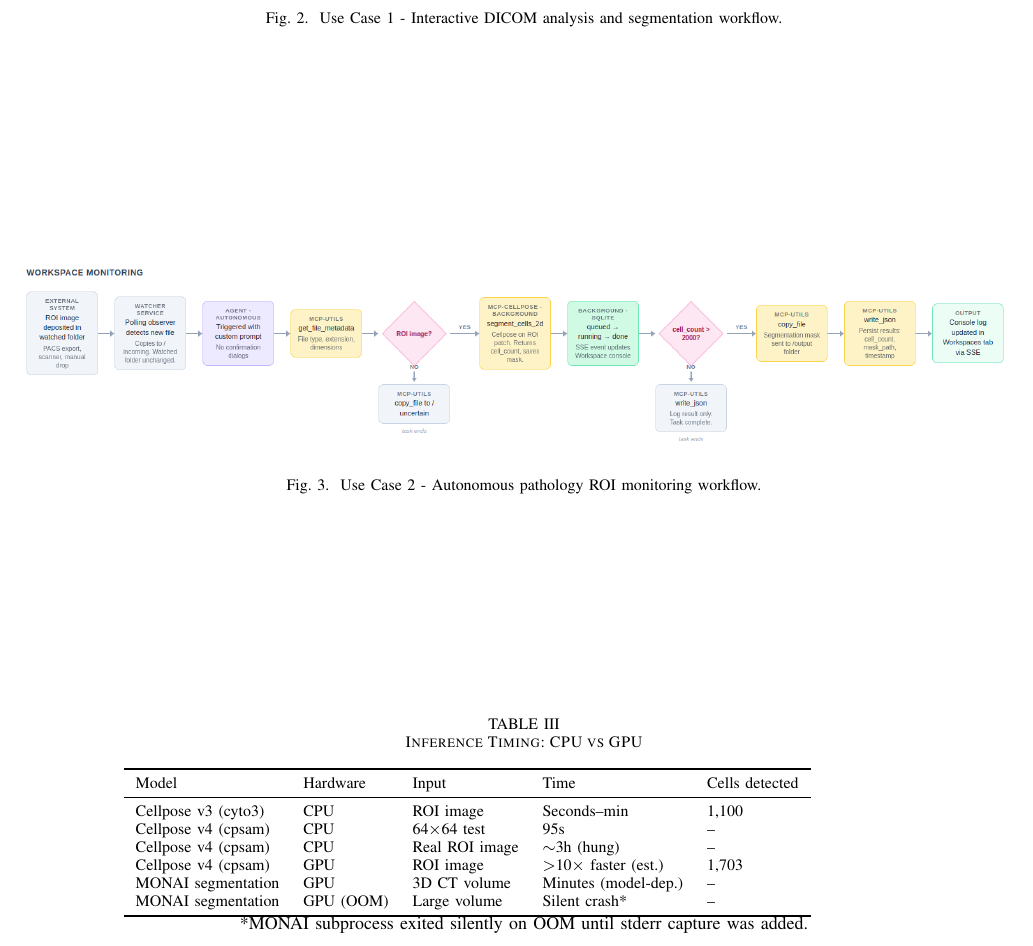
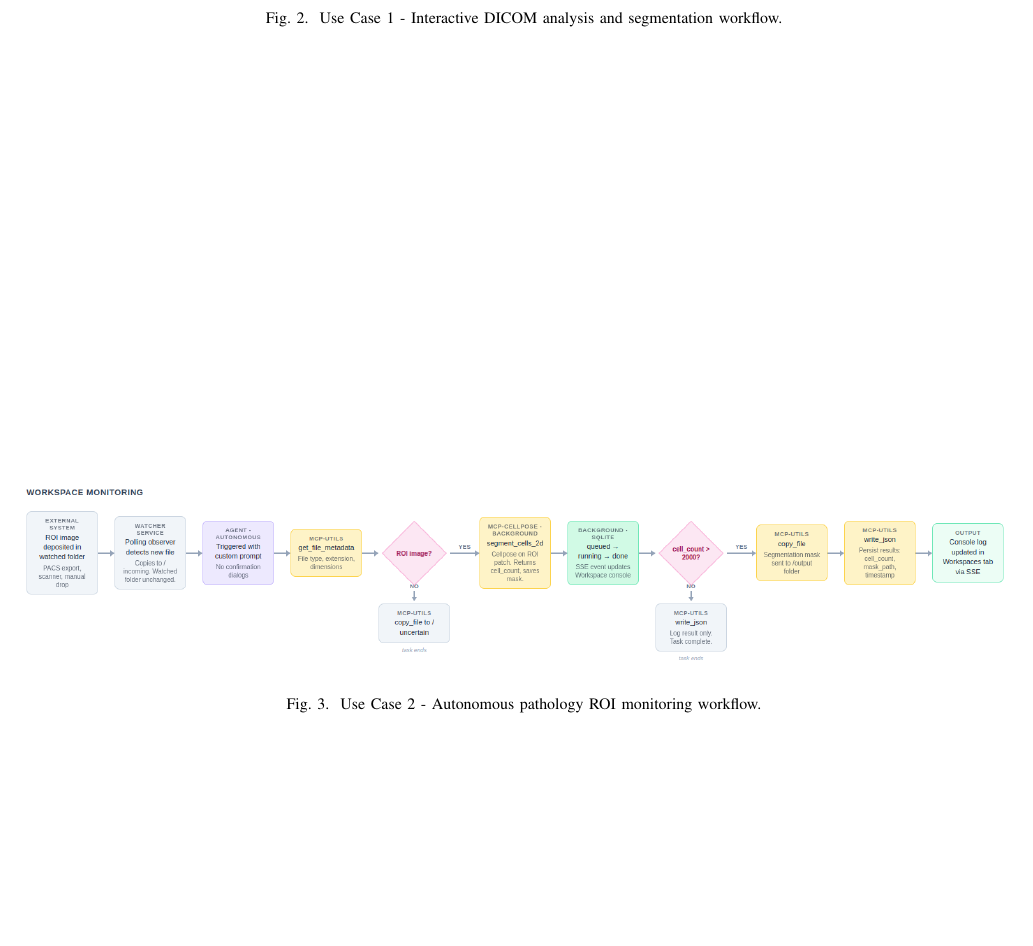
Before and after one commit to BMDSoftware/MedGov-AI-MCP, a LaTeX paper (docs/paper.tex): part of page 11 of 11, cut so that both start at the same text, the shorter picture padded with empty space. Compiled offline with pdfLaTeX.

Commit message:
PDF corrections

```diff
--- a/docs/paper.tex
+++ b/docs/paper.tex
@@ -604,23 +604,24 @@ Inference performance is tightly coupled to available hardware, and the gap betw
 
-\begin{table*}[t]
-  \caption{Inference Timing: CPU vs GPU}
-  \label{tab:inference-timing}
-  \centering
-  \begin{tabular}{lllll}
-    \toprule
-    Model & Hardware & Input & Time & Cells detected \\
-    \midrule
-    Cellpose v3 (cyto3) & CPU & ROI image & Seconds--min & 1{,}100 \\
-    Cellpose v4 (cpsam) & CPU & 64$\times$64 test & 95s & -- \\
-    Cellpose v4 (cpsam) & CPU & Real ROI image & $\sim$3h (hung) & -- \\
-    Cellpose v4 (cpsam) & GPU & ROI image & $>$10$\times$ faster (est.) & 1{,}703 \\
-    MONAI segmentation  & GPU & 3D CT volume & Minutes (model-dep.) & -- \\
-    MONAI segmentation  & GPU (OOM) & Large volume & Silent crash* & -- \\
-    \bottomrule
-  \end{tabular}
-  \newline
-  {\small *MONAI subprocess exited silently on OOM until stderr capture was added.}
-\end{table*}
+% \begin{table*}[t]
+%   \caption{Inference Timing: CPU vs GPU}
+%   \label{tab:inference-timing}
+%   \centering
+%   \begin{tabular}{lllll}
+%     \toprule
+%     Model & Hardware & Input & Time & Cells detected \\
+%     \midrule
+%     Cellpose v3 (cyto3) & CPU & ROI image & Seconds--min & 1{,}100 \\
+%     Cellpose v4 (cpsam) & CPU & 64$\times$64 test & 95s & -- \\
+%     Cellpose v4 (cpsam) & CPU (server) & Real ROI image & $\sim$3h & 1{,}703 \\
+%     Cellpose v4 (cpsam) & CPU (laptop) & Real ROI image & $\sim$10min & -- \\
+%     Cellpose v4 (cpsam) & GPU & ROI image & $>$10$\times$ faster (est.) & 1{,}703 \\
+%     MONAI segmentation  & GPU & 3D CT volume & Minutes (model-dep.) & -- \\
+%     MONAI segmentation  & GPU (OOM) & Large volume & Silent crash* & -- \\
+%     \bottomrule
+%   \end{tabular}
+%   \newline
+%   {\small *MONAI subprocess exited silently on OOM until stderr capture was added.}
+% \end{table*}
 
 The Cellpose v4 model (cpsam) is a SAM-based architecture designed for GPU execution. On CPU, inference took 95 seconds on a 64$\times$64 pixel test image; a real pathology ROI image at typical resolution caused the process to run for approximately three hours before hanging. GPU execution is estimated to be more than ten times faster based on manufacturer documentation and community benchmarks~\cite{cellpose}. This makes GPU availability a practical prerequisite for the pathology use case rather than an optional accelerator. The MONAI inference pipeline is similarly GPU-dependent: on the test machine (RTX 3050 6~GB), certain models exceeded available VRAM and caused the subprocess to terminate without producing any output or error message. This failure mode was only diagnosed after adding stderr capture to the task runner, which then surfaced the underlying PyTorch out-of-memory exception. These findings shaped deployment requirements: the system is shipped with a GPU-enabled Docker configuration as the recommended deployment target, with CPU fallback available for development and testing only.
 
```
Also changed, not shown: docs/paper.pdf, docs/paper.tex (2 more changed lines).
